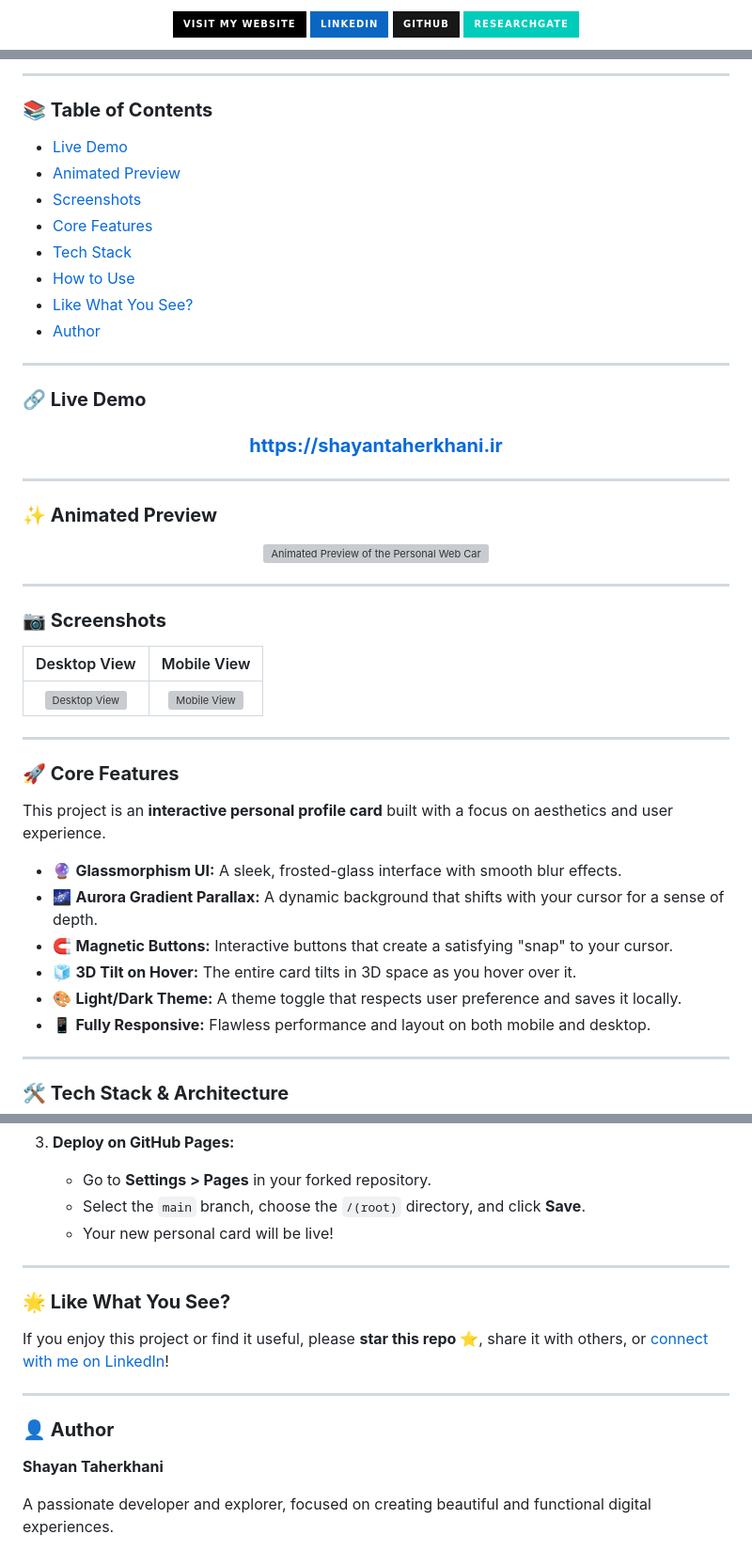
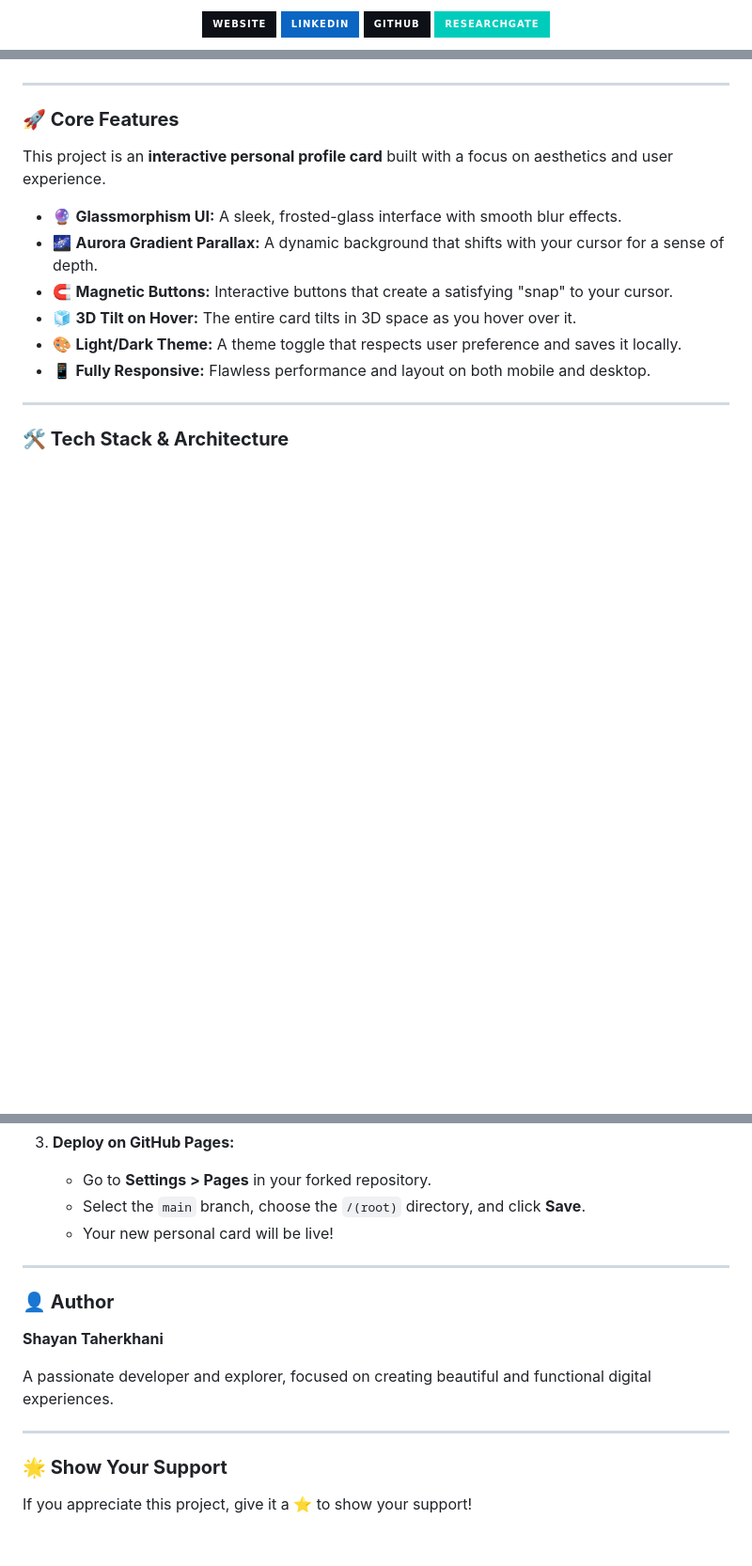
Before and after one commit to Shayanthn/shayantaherkhani.github.io, a Markdown page: README.md, 3 parts joined by grey strips. Shown at 94% size. GitHub-like rendering; badges without logos; blank space fills up the shorter version; grey boxes are pictures that could not be loaded.

Commit message:
README.md
Read me first dude .

```diff
--- a/README.md
+++ b/README.md
@@ -19,11 +12,11 @@
     <a href="https://shayantaherkhani.ir" target="_blank">
-      <img src="https://img.shields.io/badge/Visit%20My%20Website-000000?style=for-the-badge&logo=About.me&logoColor=white&labelColor=0D1117" alt="Website"/>
+      <img src="https://img.shields.io/badge/Website-0D1117?style=for-the-badge&logo=About.me&logoColor=white" alt="Website"/>
     </a>
     <a href="https://linkedin.com/in/shayantaherkhani" target="_blank">
       <img src="https://img.shields.io/badge/LinkedIn-0A66C2?style=for-the-badge&logo=linkedin&logoColor=white" alt="LinkedIn"/>
     </a>
     <a href="https://github.com/shayanthn" target="_blank">
-      <img src="https://img.shields.io/badge/GitHub-181717?style=for-the-badge&logo=github&logoColor=white" alt="GitHub"/>
+      <img src="https://img.shields.io/badge/GitHub-0D1117?style=for-the-badge&logo=github&logoColor=white" alt="GitHub"/>
     </a>
     <a href="https://www.researchgate.net/profile/Shayan-Taherkhani" target="_blank">
       <img src="https://img.shields.io/badge/ResearchGate-00CCBB?style=for-the-badge&logo=ResearchGate&logoColor=white" alt="ResearchGate"/>
@@ -32,42 +25,4 @@
 </div>
-
----
-
-### **📚 Table of Contents**
-- [Live Demo](#-live-demo-)
-- [Animated Preview](#-animated-preview-)
-- [Screenshots](#-screenshots)
-- [Core Features](#-core-features)
-- [Tech Stack](#-tech-stack--architecture)
-- [How to Use](#-how-to-use)
-- [Like What You See?](#-like-what-you-see)
-- [Author](#-author)
-
----
-
-### **🔗 Live Demo**
-
-<h3 align="center">
-  <a href="https://shayantaherkhani.ir" target="_blank"><strong>https://shayantaherkhani.ir</strong></a>
-</h3>
-
----
-
-### **✨ Animated Preview**
-
-<div align="center">
-  <a href="https://shayantaherkhani.ir" target="_blank">
-    <img src="https://raw.githubusercontent.com/Shayanthn/shayantaherkhani.github.io/main/demo.gif" alt="Animated Preview of the Personal Web Card" style="border-radius: 12px; max-width: 95%; margin-top: 15px; box-shadow: 0 10px 40px -10px rgba(0, 204, 187, 0.4);">
-  </a>
-</div>
-
----
-
-### **📷 Screenshots**
-
-| Desktop View | Mobile View |
-|:---:|:---:|
-| <img src="https://raw.githubusercontent.com/Shayanthn/shayantaherkhani.github.io/main/desktop.png" alt="Desktop View" width="100%"> | <img src="https://raw.githubusercontent.com/Shayanthn/shayantaherkhani.github.io/main/mobile.png" alt="Mobile View" width="100%"> |
 
 ---
 
@@ -119,13 +74,14 @@ Get this project running on your local machine or deploy it instantly.
 
 ---
 
-### **🌟 Like What You See?**
-If you enjoy this project or find it useful, please **star this repo ⭐️**, share it with others, or [connect with me on LinkedIn](https://linkedin.com/in/shayantaherkhani)!
-
----
-
 ### **👤 Author**
 
 **Shayan Taherkhani**
 
 A passionate developer and explorer, focused on creating beautiful and functional digital experiences.
+
+---
+
+### **🌟 Show Your Support**
+
+If you appreciate this project, give it a ⭐️ to show your support!
```
Also changed, not shown: other parts of README.md (+3 -10 lines).
